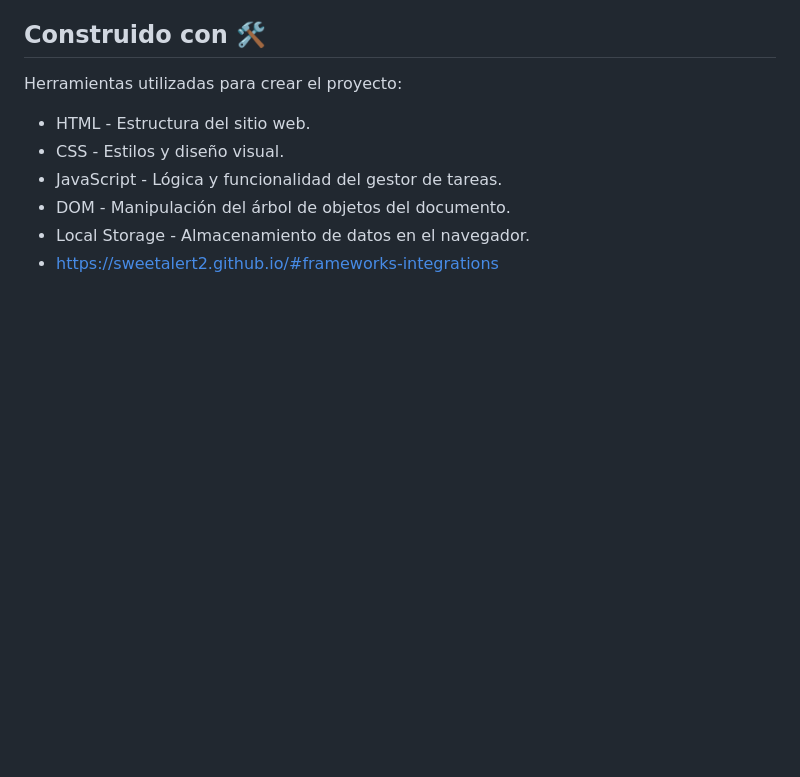
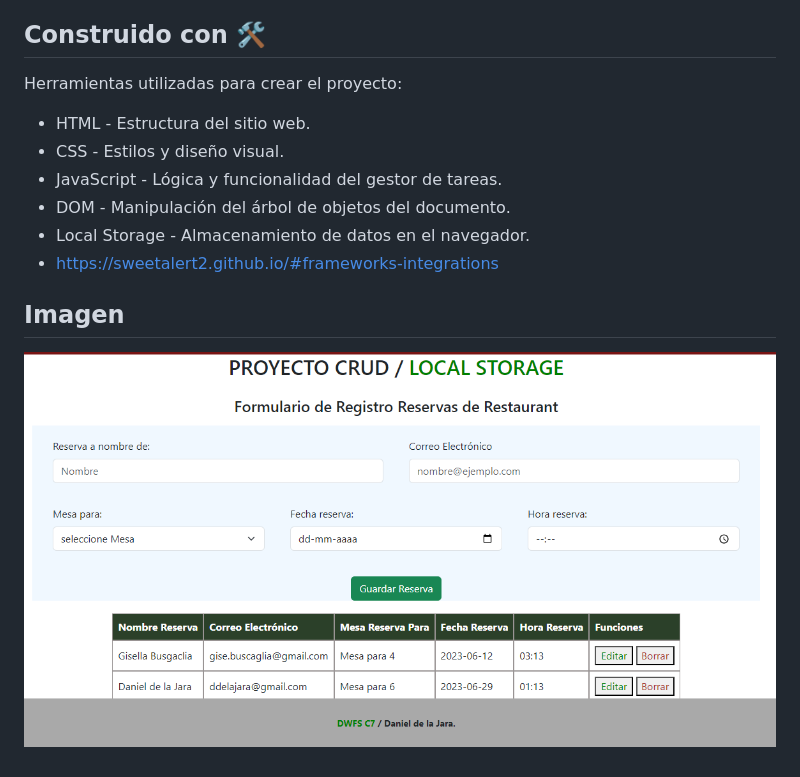
Before and after one commit to Ddelajara/Crud, a Markdown page: README.md, the part around the change. Rendered like a GitHub page; pictures changed too: Crud.png (added); blank space fills up the shorter version.

Commit message:
Ajuste de Cambios

```diff
--- a/README.md
+++ b/README.md
@@ -16,3 +16,6 @@ Herramientas utilizadas para crear el proyecto:
 * DOM - Manipulación del árbol de objetos del documento.
 * Local Storage - Almacenamiento de datos en el navegador.
 * https://sweetalert2.github.io/#frameworks-integrations
+
+## Imagen
+![Captura de pantalla](Crud.png)
```
